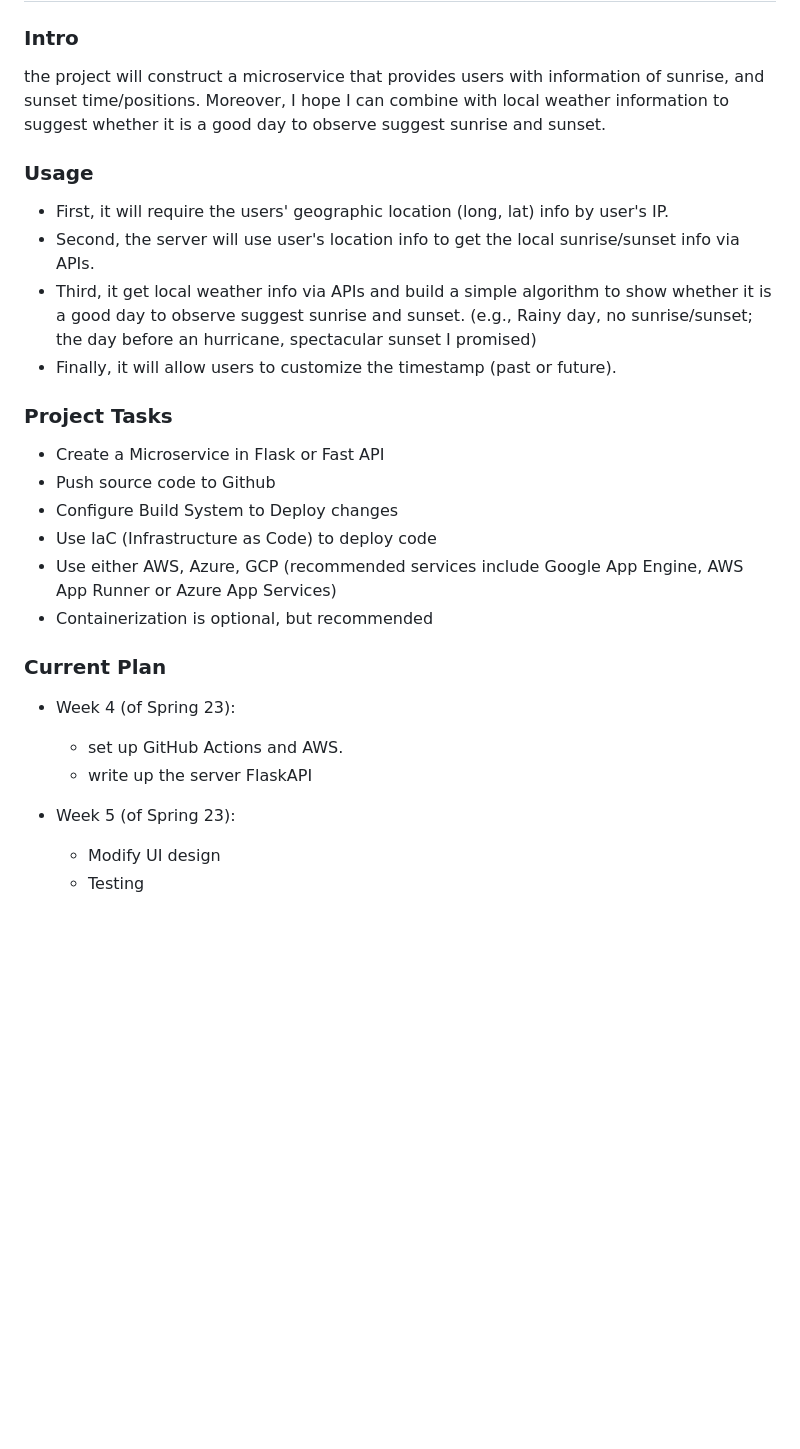
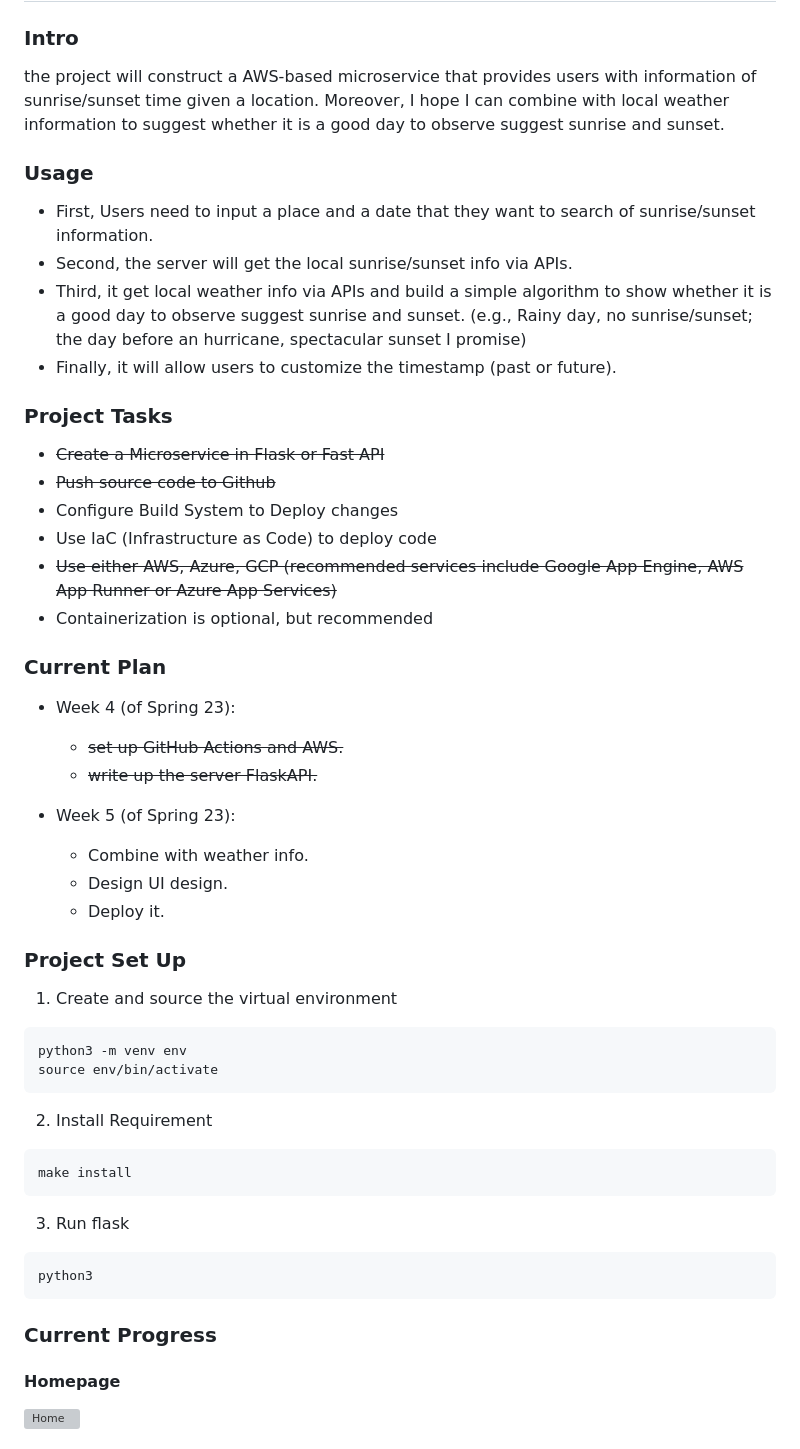
Before and after one commit to nogibjj/project-1-sunset, a Markdown page: README.md, the part around one of its changes. Drawn GitHub-style; blank space fills up the shorter version; grey boxes are pictures that could not be loaded.

````diff
--- a/README.md
+++ b/README.md
@@ -8,29 +8,48 @@
 
 ### Intro
 
-the project will construct a microservice that provides users with information of sunrise, and sunset time/positions. Moreover, I hope I can combine with local weather information to suggest whether it is a good day to observe suggest sunrise and sunset.
-<!-- With extra time, probably I can recommand good locations to observe sunrise/sunset based on users' location. -->
+the project will construct a AWS-based microservice that provides users with information of sunrise/sunset time given a location. Moreover, I hope I can combine with local weather information to suggest whether it is a good day to observe suggest sunrise and sunset.
+
 
 ### Usage
-* First, it will require the users' geographic location (long, lat) info by user's IP.
-* Second, the server will use user's location info to get the local sunrise/sunset info via APIs.
-* Third, it get local weather info via APIs and build a simple algorithm to show whether it is a good day to observe suggest sunrise and sunset. (e.g., Rainy day, no sunrise/sunset; the day before an hurricane, spectacular sunset I promised)
+* First, Users need to input a place and a date that they want to search of sunrise/sunset information.
+* Second, the server will get the local sunrise/sunset info via APIs.
+* Third, it get local weather info via APIs and build a simple algorithm to show whether it is a good day to observe suggest sunrise and sunset. (e.g., Rainy day, no sunrise/sunset; the day before an hurricane, spectacular sunset I promise)
 * Finally, it will allow users to customize the timestamp (past or future).
 
 ### Project Tasks
-
-* Create a Microservice in Flask or Fast API
-* Push source code to Github
+* ~~Create a Microservice in Flask or Fast API~~
+* ~~Push source code to Github~~
 * Configure Build System to Deploy changes
 * Use IaC (Infrastructure as Code) to deploy code
-* Use either AWS, Azure, GCP (recommended services include Google App Engine, AWS App Runner or Azure App Services)
+* ~~Use either AWS, Azure, GCP (recommended services include Google App Engine, AWS App Runner or Azure App Services)~~
 * Containerization is optional, but recommended
 
 ### Current Plan
 * Week 4 (of Spring 23):
-  * set up GitHub Actions and AWS.
-  * write up the server FlaskAPI
+  * ~~set up GitHub Actions and AWS.~~
+  * ~~write up the server FlaskAPI.~~
 
 * Week 5 (of Spring 23):
-  * Modify UI design
-  * Testing
+  * Combine with weather info.
+  * Design UI design.
+  * Deploy it.
+
+### Project Set Up
+1. Create and source the virtual environment
+```
+python3 -m venv env
+source env/bin/activate
+```
+2. Install Requirement
+```
+make install
+```
+3. Run flask
+```
+python3
+```
+### Current Progress
+#### Homepage
+![Home](https://user-images.githubusercontent.com/68854273/215937259-87aa0834-f556-4336-8bb9-97afaa06730f.png)
+
````
Also changed, not shown: other parts of README.md (+4 -0 lines).
